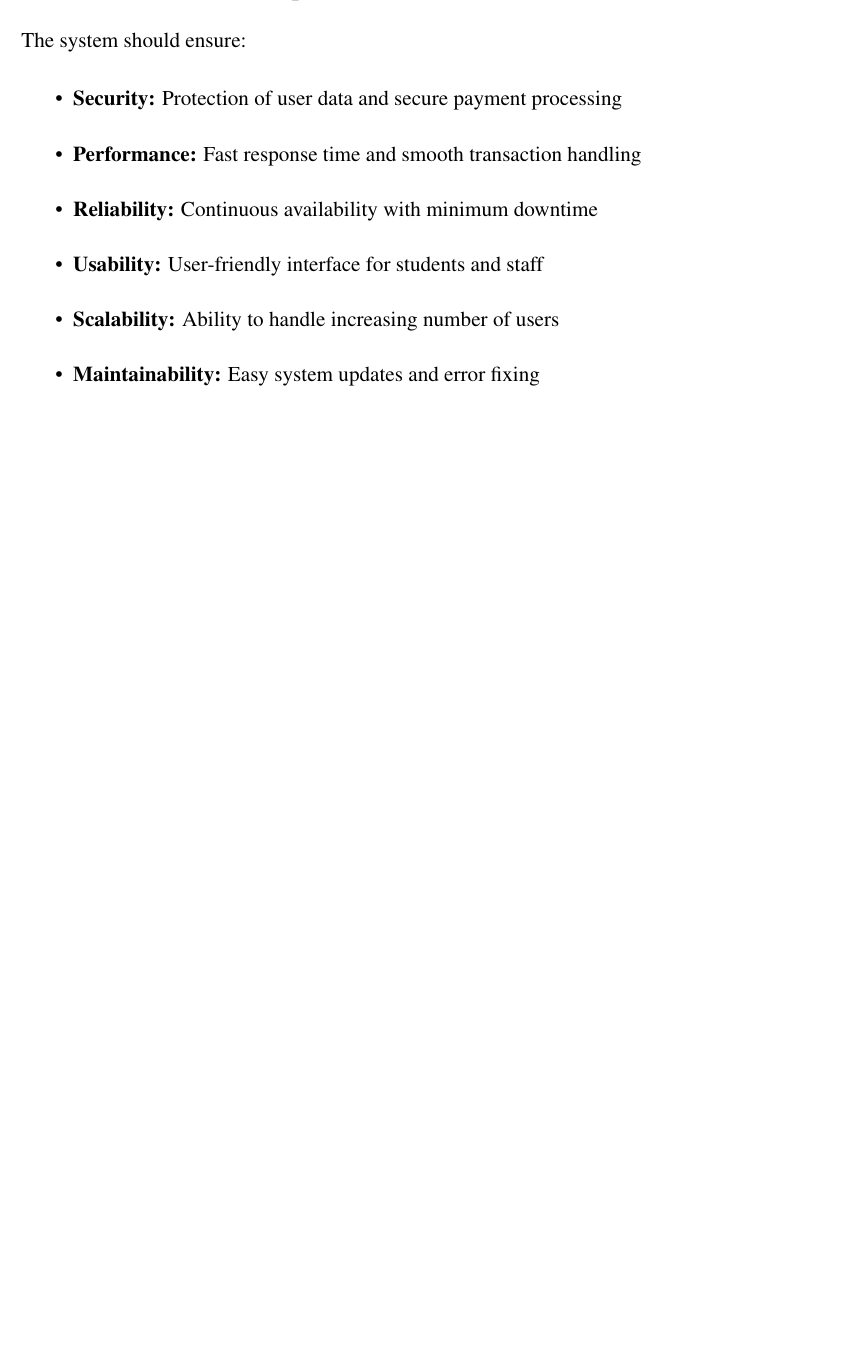
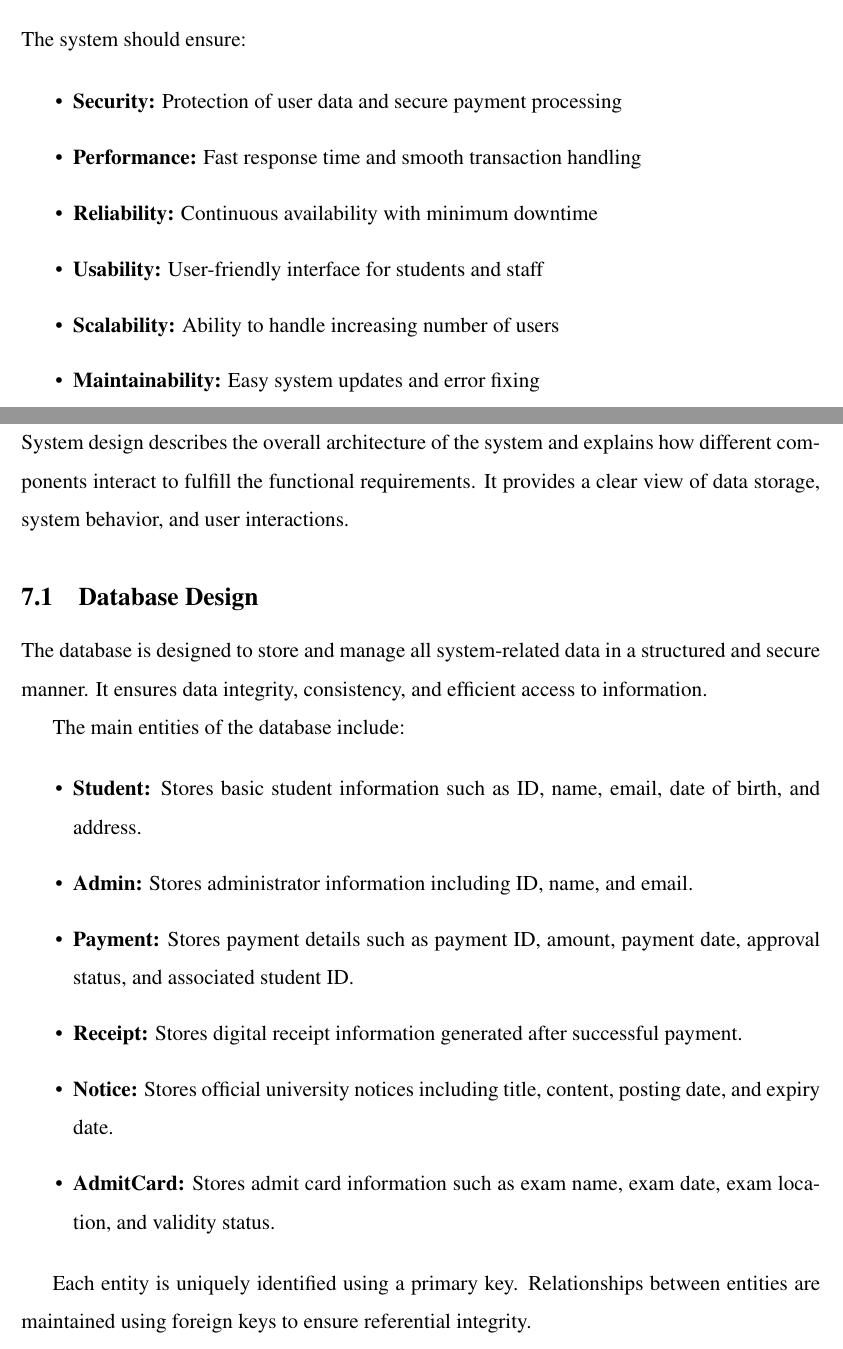
Before and after one commit to proggamitra9/Software-Engineering-Lab-Report, a LaTeX document (report.tex): part of page 4 of 4 before the commit and two parts of pages 4 and 5 of 6 after it, the two joined at a grey line, cut so that both start at the same text, the shorter picture padded with empty space. Compiled offline with pdfLaTeX.

Commit message:
Added Database Design part and updated report.pdf

```diff
--- a/report.tex
+++ b/report.tex
@@ -2,6 +2,9 @@
 \usepackage[a4paper, margin=1in]{geometry}
 \usepackage{setspace}
 \usepackage{times}
+\usepackage{graphicx}
+\usepackage{float}
+\usepackage{caption}
 
 \setstretch{1.5}
 
@@ -119,3 +122,24 @@ The system should ensure:
     \item \textbf{Scalability:} Ability to handle increasing number of users
     \item \textbf{Maintainability:} Easy system updates and error fixing
 \end{itemize}
+
+\section{System Design}
+
+System design describes the overall architecture of the system and explains how different components interact to fulfill the functional requirements. It provides a clear view of data storage, system behavior, and user interactions.
+
+\subsection{Database Design}
+
+The database is designed to store and manage all system-related data in a structured and secure manner. It ensures data integrity, consistency, and efficient access to information.
+
+The main entities of the database include:
+
+\begin{itemize}
+    \item \textbf{Student:} Stores basic student information such as ID, name, email, date of birth, and address.
+    \item \textbf{Admin:} Stores administrator information including ID, name, and email.
+    \item \textbf{Payment:} Stores payment details such as payment ID, amount, payment date, approval status, and associated student ID.
+    \item \textbf{Receipt:} Stores digital receipt information generated after successful payment.
+    \item \textbf{Notice:} Stores official university notices including title, content, posting date, and expiry date.
+    \item \textbf{AdmitCard:} Stores admit card information such as exam name, exam date, exam location, and validity status.
+\end{itemize}
+
+Each entity is uniquely identified using a primary key. Relationships between entities are maintained using foreign keys to ensure referential integrity.
```
Also changed, not shown: report.pdf, report.tex (15 more changed lines).
